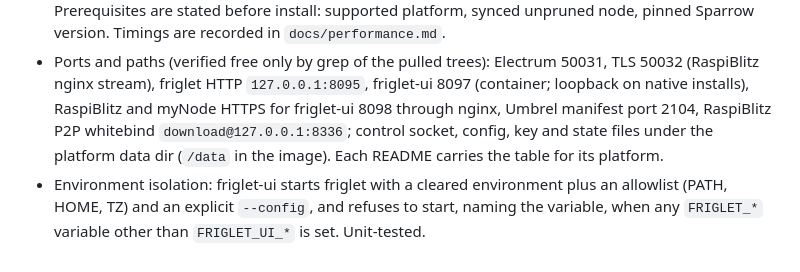
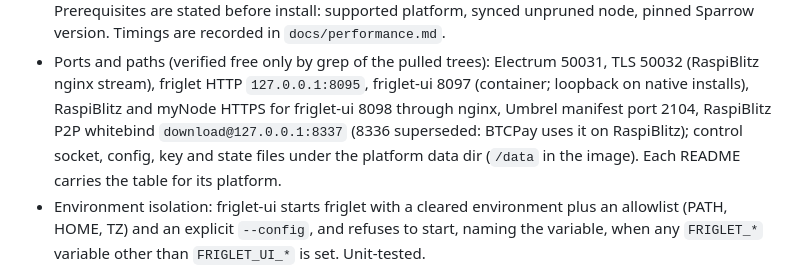
Before and after one commit to setavenger/blindbit-node-apps, a Markdown page: docs/plan.md, the part around the change. Rendered like a GitHub page.

Commit message:
docs(plan): RaspiBlitz whitebind moves to 8337
Co-Authored-By: Claude Opus 5.5 <noreply@anthropic.com>

```diff
--- a/docs/plan.md
+++ b/docs/plan.md
@@ -335,7 +335,7 @@ build `dev` in the UI and diagnostics.
 - Ports and paths (verified free only by grep of the pulled trees): Electrum 50031, TLS 50032
   (RaspiBlitz nginx stream), friglet HTTP `127.0.0.1:8095`, friglet-ui 8097 (container; loopback
   on native installs), RaspiBlitz and myNode HTTPS for friglet-ui 8098 through nginx, Umbrel
-  manifest port 2104, RaspiBlitz P2P whitebind `download@127.0.0.1:8336`; control socket, config,
+  manifest port 2104, RaspiBlitz P2P whitebind `download@127.0.0.1:8337` (8336 superseded: BTCPay uses it on RaspiBlitz); control socket, config,
   key and state files under the platform data dir (`/data` in the image). Each README carries the
   table for its platform.
 - Environment isolation: friglet-ui starts friglet with a cleared environment plus an allowlist
```
